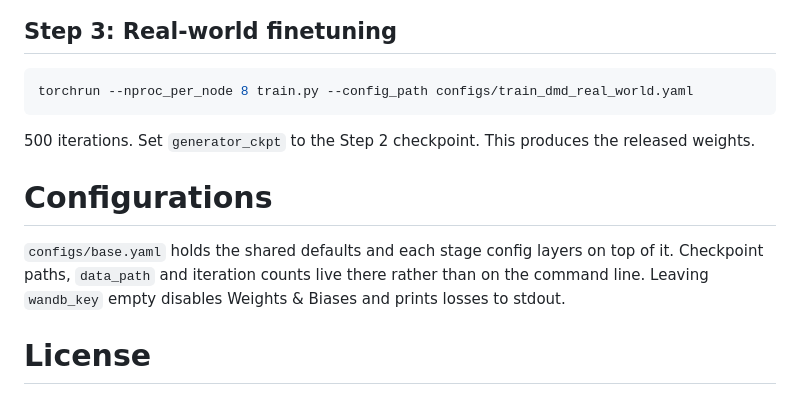
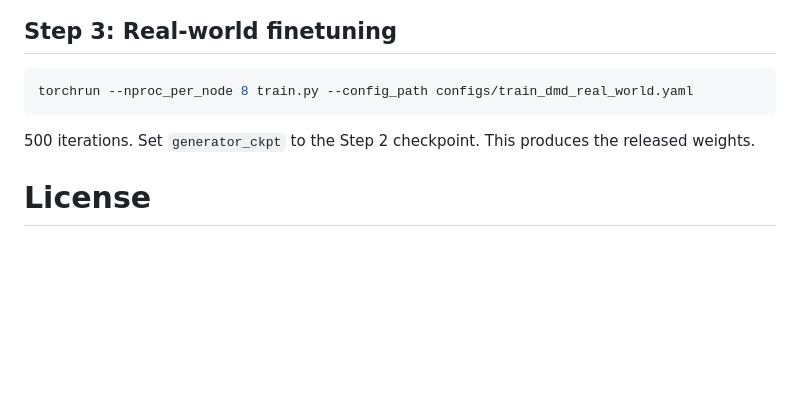
Before and after one commit to galfiebelman/mv-forcing, a Markdown page: README.md, the part around the change. GitHub-like rendering; blank space fills up the shorter version.

Commit message:
Drop the configurations section

```diff
--- a/README.md
+++ b/README.md
@@ -170,14 +170,6 @@ weights.
 
 </br>
 
-# Configurations
-
-`configs/base.yaml` holds the shared defaults and each stage config layers on top of it.
-Checkpoint paths, `data_path` and iteration counts live there rather than on the command
-line. Leaving `wandb_key` empty disables Weights & Biases and prints losses to stdout.
-
-</br>
-
 # License
 
 The code and released weights are licensed under
```
